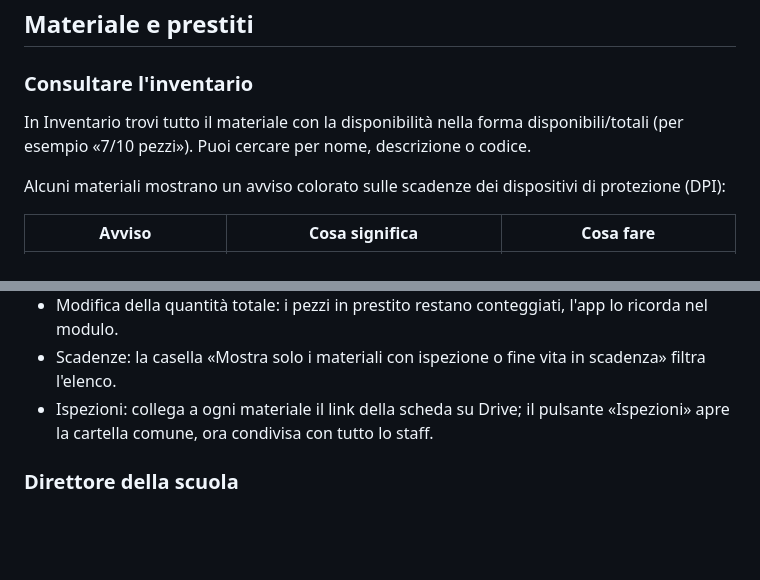
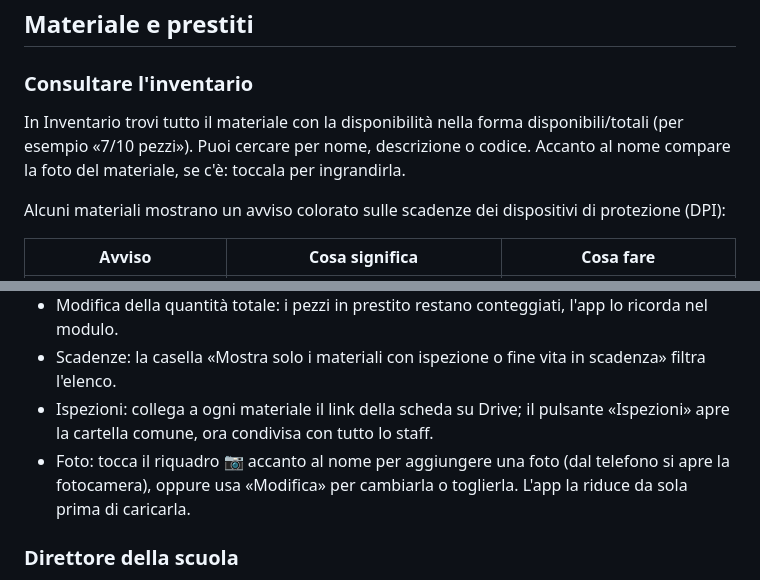
Before and after one commit to Stratos915/Speleo, a Markdown page: docs/MANUALE_SOCI.md, 2 parts joined by grey strips. Drawn GitHub-style; blank space fills up the shorter version.

Commit message:
Docs: foto dei materiali e migrazione 12 (3/3)
Co-Authored-By: Claude Opus 5.5 <noreply@anthropic.com>
Claude-Session: https://claude.ai/code/session_01Da6xo35YUZgqX6S1aranB6

```diff
--- a/docs/MANUALE_SOCI.md
+++ b/docs/MANUALE_SOCI.md
@@ -102,7 +102,7 @@ Per chiudere un'uscita tutto il materiale prestato per quell'uscita deve essere
 
 ### Consultare l'inventario
 
-In Inventario trovi tutto il materiale con la disponibilità nella forma disponibili/totali (per esempio «7/10 pezzi»). Puoi cercare per nome, descrizione o codice.
+In Inventario trovi tutto il materiale con la disponibilità nella forma disponibili/totali (per esempio «7/10 pezzi»). Puoi cercare per nome, descrizione o codice. Accanto al nome compare la foto del materiale, se c'è: toccala per ingrandirla.
 
 Alcuni materiali mostrano un avviso colorato sulle scadenze dei dispositivi di protezione (DPI):
 
@@ -175,6 +175,7 @@ Le scelte sono nel pulsante «🔔 Avvisi», in alto a destra sotto il tuo ruolo
 - Modifica della quantità totale: i pezzi in prestito restano conteggiati, l'app lo ricorda nel modulo.
 - Scadenze: la casella «Mostra solo i materiali con ispezione o fine vita in scadenza» filtra l'elenco.
 - Ispezioni: collega a ogni materiale il link della scheda su Drive; il pulsante «Ispezioni» apre la cartella comune, ora condivisa con tutto lo staff.
+- Foto: tocca il riquadro 📷 accanto al nome per aggiungere una foto (dal telefono si apre la fotocamera), oppure usa «Modifica» per cambiarla o toglierla. L'app la riduce da sola prima di caricarla.
 
 
 ### Direttore della scuola
```
